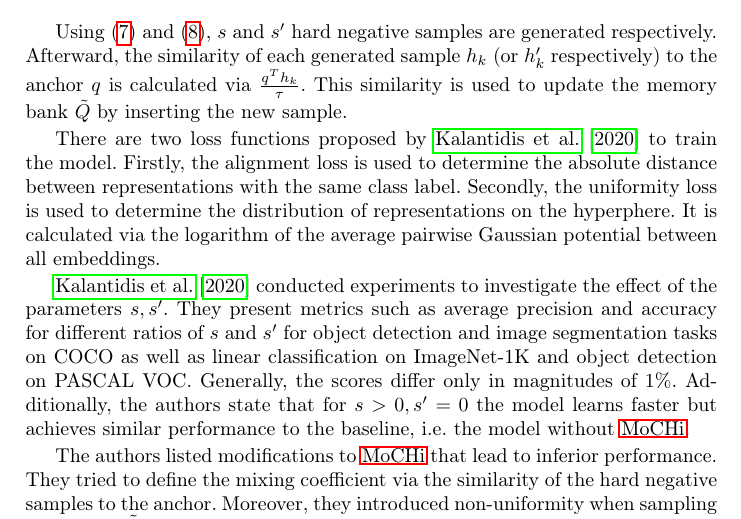
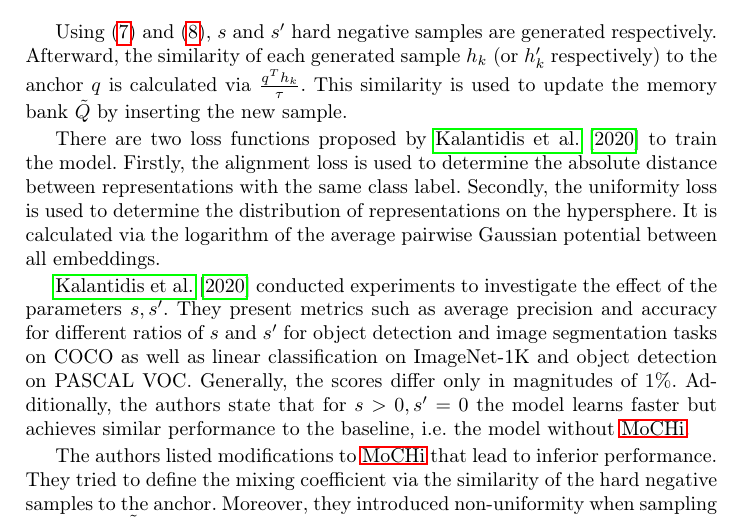
Before and after one commit to KlaraGtknst/master-seminar-ies, a LaTeX thesis (main.tex, which reads sections/main_part/negative_sampling_techniques/MoCHi.tex): part of page 15 of 25, cut so that both start at the same text. Compiled offline with pdfLaTeX.

Commit message:
style: Fix typo

```diff
--- a/sections/main_part/negative_sampling_techniques/MoCHi.tex
+++ b/sections/main_part/negative_sampling_techniques/MoCHi.tex
@@ -59,7 +59,7 @@ There are two loss functions proposed by \citet{mochi_2020} to train the model.
 Firstly, the alignment loss is used to determine
 the absolute distance between representations with the same class label.
 Secondly, the uniformity loss is used to determine
-the distribution of representations on the hyperphere.
+the distribution of representations on the hypersphere.
 It is calculated via the logarithm of the average pairwise Gaussian potential between all embeddings.
 
 % s, s' effect
```
